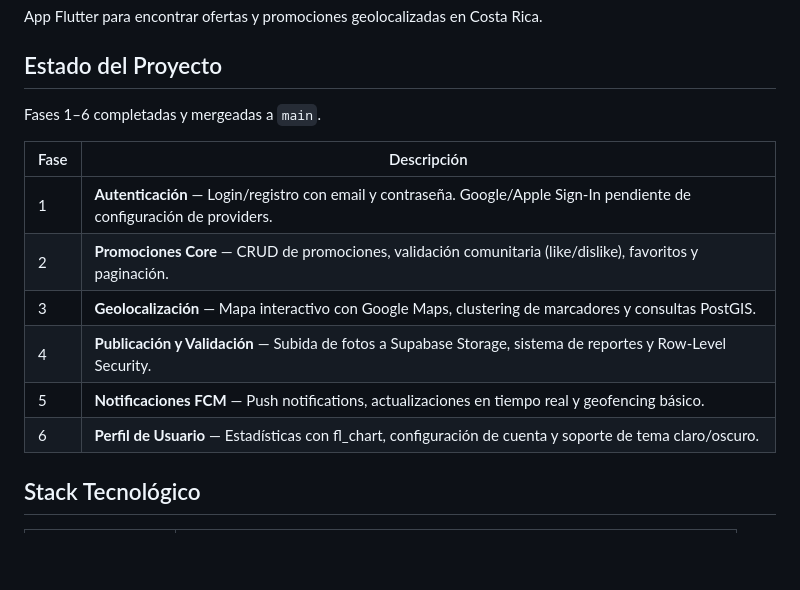
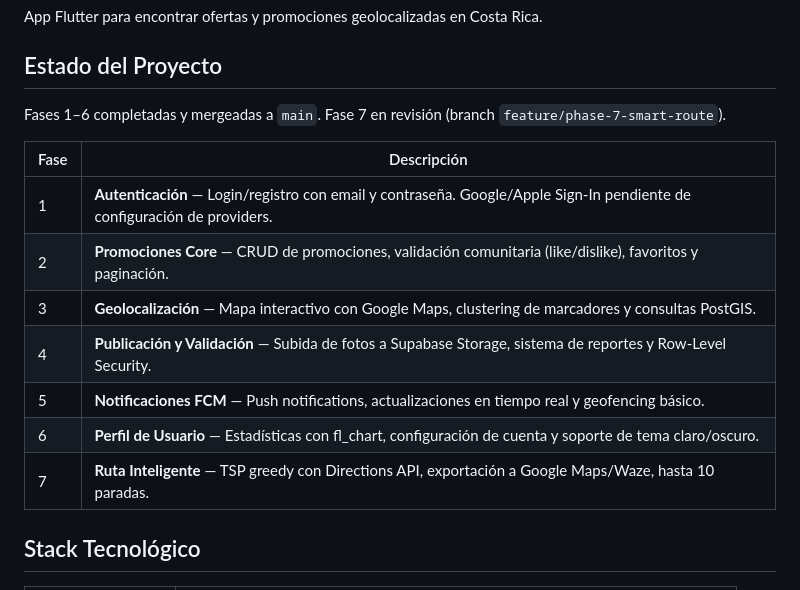
Before and after one commit to FlechaVerdeY2K/OptiGasto, a Markdown page: README.md, the part around the change. GitHub-like rendering; blank space fills up the shorter version.

Commit message:
docs(route): add feature documentation and update README

```diff
--- a/README.md
+++ b/README.md
@@ -4,7 +4,7 @@ App Flutter para encontrar ofertas y promociones geolocalizadas en Costa Rica.
 
 ## Estado del Proyecto
 
-Fases 1–6 completadas y mergeadas a `main`.
+Fases 1–6 completadas y mergeadas a `main`. Fase 7 en revisión (branch `feature/phase-7-smart-route`).
 
 | Fase | Descripción |
 |------|-------------|
@@ -14,6 +14,7 @@ Fases 1–6 completadas y mergeadas a `main`.
 | 4 | **Publicación y Validación** — Subida de fotos a Supabase Storage, sistema de reportes y Row-Level Security. |
 | 5 | **Notificaciones FCM** — Push notifications, actualizaciones en tiempo real y geofencing básico. |
 | 6 | **Perfil de Usuario** — Estadísticas con fl_chart, configuración de cuenta y soporte de tema claro/oscuro. |
+| 7 | **Ruta Inteligente** — TSP greedy con Directions API, exportación a Google Maps/Waze, hasta 10 paradas. |
 
 ## Stack Tecnológico
 
```
Also changed, not shown: 1 other file.
